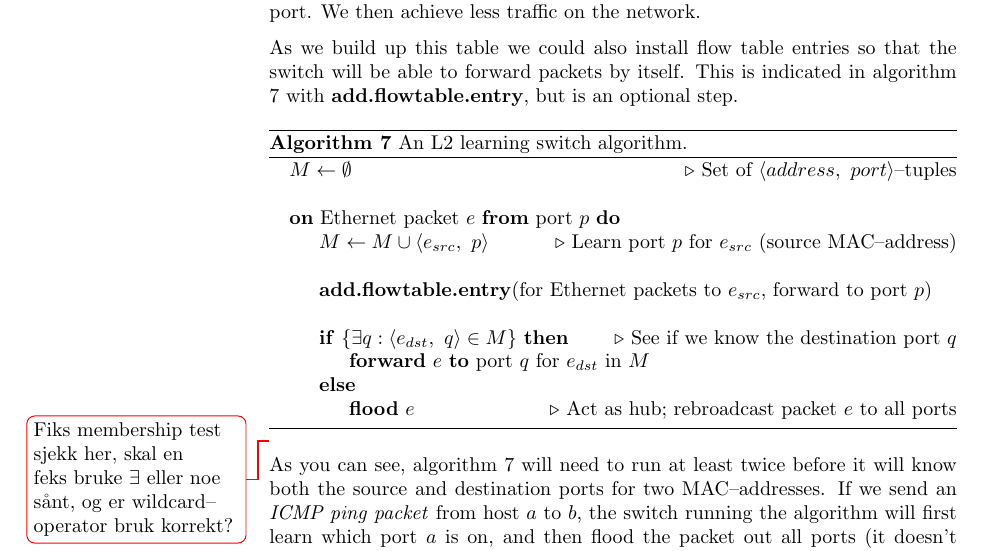
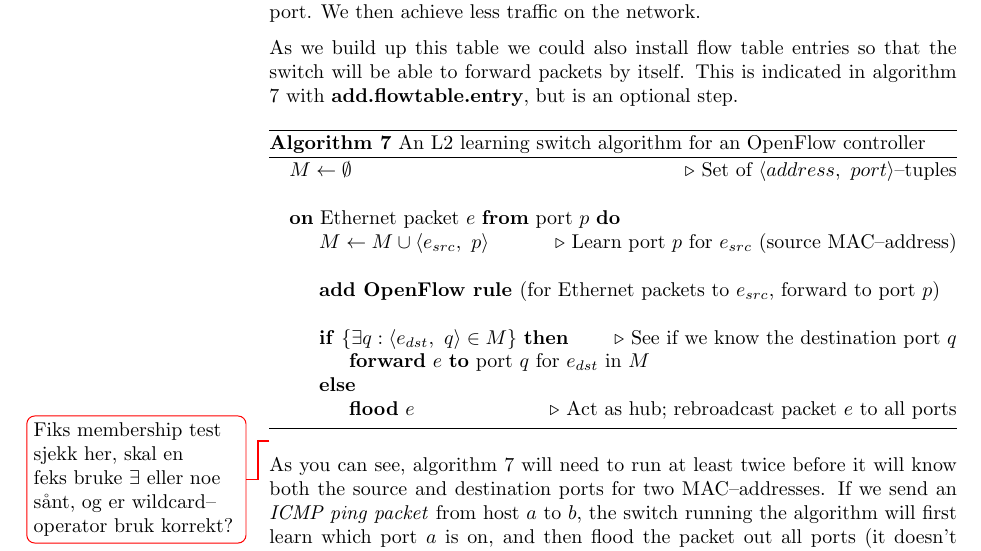
Before and after one commit to cslarsen/bachelor, a LaTeX thesis (thesis/thesis.tex, which reads thesis/learning-switch.tex): part of page 32 of 43, cut so that both start at the same text. Compiled offline with pdfLaTeX.

Commit message:
Changed comment and caption for L2 learning switch

```diff
--- a/thesis/learning-switch.tex
+++ b/thesis/learning-switch.tex
@@ -41,7 +41,7 @@ algorithm \vref{algorithm:l2.learning.switch} with
       \State $M \gets M \cup \langle e_{src},\ p \rangle$ \Comment{Learn
         port $p$ for $e_{src}$ (source MAC--address)}
       \State
-      \State \textbf{add.flowtable.entry}(for Ethernet packets to
+      \State \textbf{add OpenFlow rule }(for Ethernet packets to
         $e_{src}$, forward to port $p$)
       \State
       \If{$\{ \exists q : \langle e_{dst},\ q \rangle \in M \}$}
@@ -53,7 +53,7 @@ algorithm \vref{algorithm:l2.learning.switch} with
       \EndIf
     \EndOn
   \end{algorithmic}
-  \caption{An L2 learning switch algorithm.}
+  \caption{An L2 learning switch algorithm for an OpenFlow controller}
   \label{algorithm:l2.learning.switch}
 \end{algorithm}
 \todo{Fiks membership test sjekk her, skal en feks bruke $\exists$ eller noe
```
